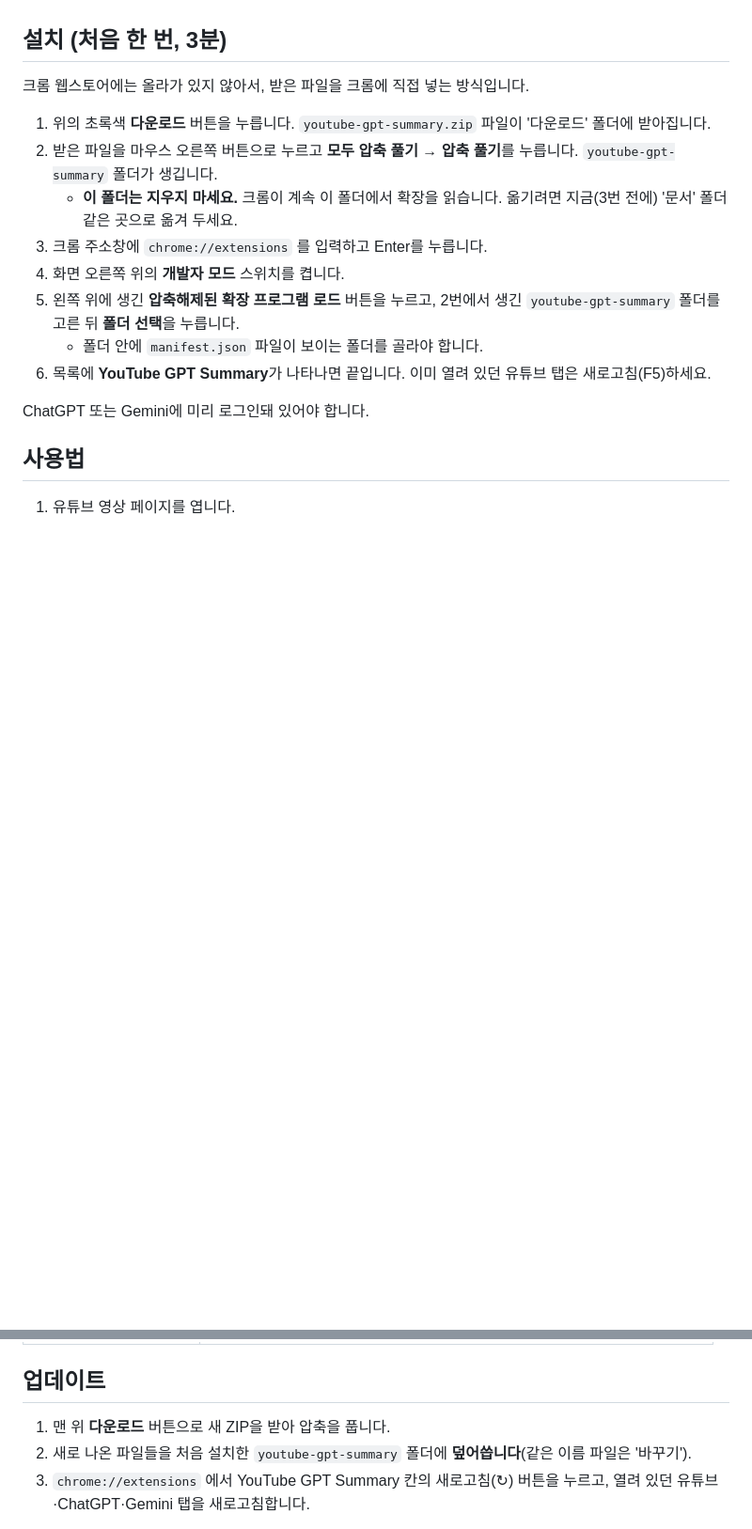
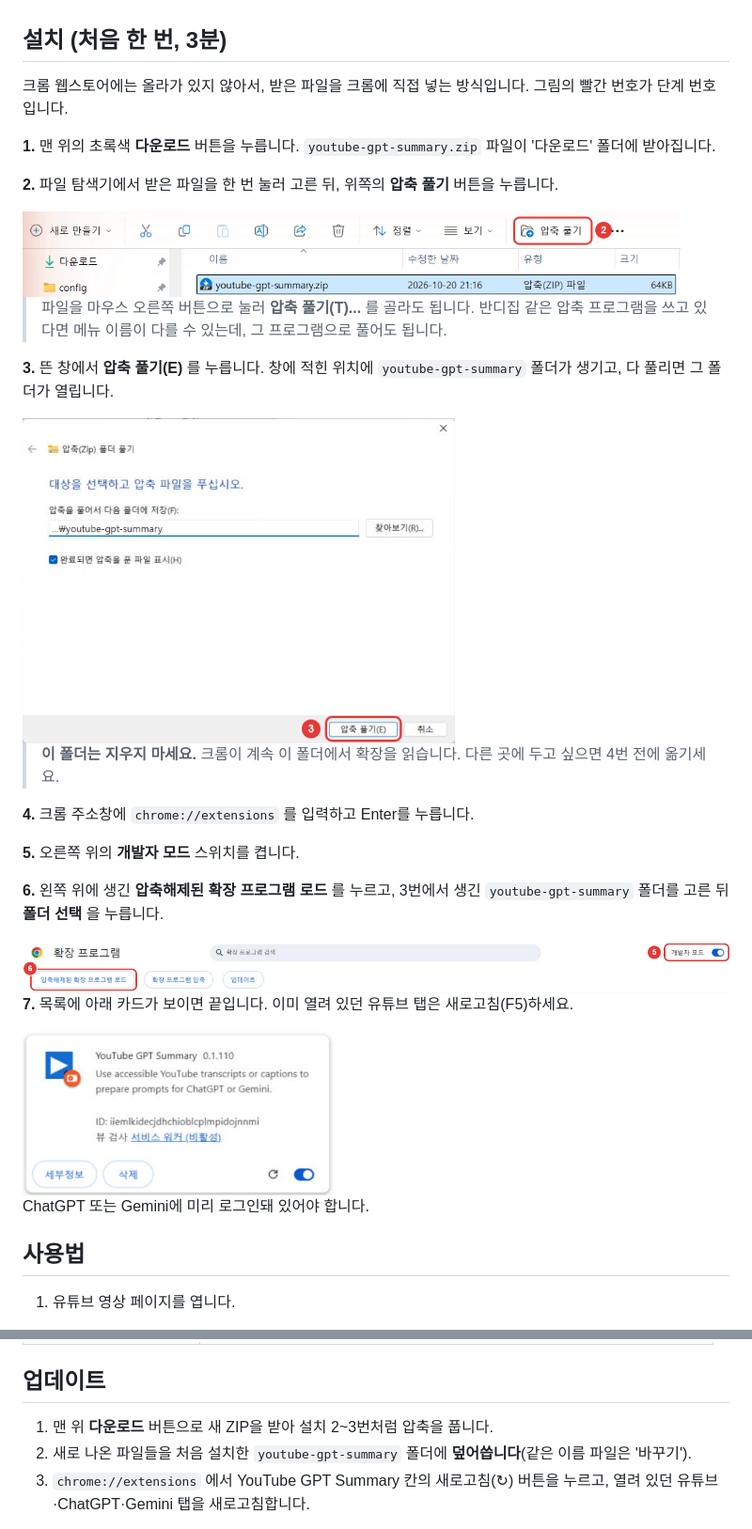
Before and after one commit to igayowai/youtube-gpt-summary, a Markdown page: README.md, 2 parts joined by grey strips. Shown at 94% size. GitHub-like rendering; pictures changed too: docs/images/chrome-installed.png (added), docs/images/chrome-load.png (added), docs/images/explorer-extract.png (added); blank space fills up the shorter version.

Commit message:
설치 안내를 단계별 실제 화면 그림으로 다시 씀
- 압축 풀기: 탐색기 위쪽 "압축 풀기" 버튼 → "압축 풀기(E)" (실제 화면 확인, "모두 압축 풀기"는 틀린 이름이었음)
- 크롬: 개발자 모드, 압축해제된 확장 프로그램 로드, 설치된 카드 그림 추가
- 그림 속 사용자 경로·다른 확장·북마크는 잘라내거나 가림

Co-Authored-By: Claude Opus 5.5 <noreply@anthropic.com>

```diff
--- a/README.md
+++ b/README.md
@@ -13,16 +13,33 @@
 
 ## 설치 (처음 한 번, 3분)
 
-크롬 웹스토어에는 올라가 있지 않아서, 받은 파일을 크롬에 직접 넣는 방식입니다.
+크롬 웹스토어에는 올라가 있지 않아서, 받은 파일을 크롬에 직접 넣는 방식입니다. 그림의 빨간 번호가 단계 번호입니다.
 
-1. 위의 초록색 **다운로드** 버튼을 누릅니다. `youtube-gpt-summary.zip` 파일이 '다운로드' 폴더에 받아집니다.
-2. 받은 파일을 마우스 오른쪽 버튼으로 누르고 **모두 압축 풀기** → **압축 풀기**를 누릅니다. `youtube-gpt-summary` 폴더가 생깁니다.
-   - **이 폴더는 지우지 마세요.** 크롬이 계속 이 폴더에서 확장을 읽습니다. 옮기려면 지금(3번 전에) '문서' 폴더 같은 곳으로 옮겨 두세요.
-3. 크롬 주소창에 `chrome://extensions` 를 입력하고 Enter를 누릅니다.
-4. 화면 오른쪽 위의 **개발자 모드** 스위치를 켭니다.
-5. 왼쪽 위에 생긴 **압축해제된 확장 프로그램 로드** 버튼을 누르고, 2번에서 생긴 `youtube-gpt-summary` 폴더를 고른 뒤 **폴더 선택**을 누릅니다.
-   - 폴더 안에 `manifest.json` 파일이 보이는 폴더를 골라야 합니다.
-6. 목록에 **YouTube GPT Summary**가 나타나면 끝입니다. 이미 열려 있던 유튜브 탭은 새로고침(F5)하세요.
+**1.** 맨 위의 초록색 **다운로드** 버튼을 누릅니다. `youtube-gpt-summary.zip` 파일이 '다운로드' 폴더에 받아집니다.
+
+**2.** 파일 탐색기에서 받은 파일을 한 번 눌러 고른 뒤, 위쪽의 **압축 풀기** 버튼을 누릅니다.
+
+<img src="docs/images/explorer-extract.png" alt="파일 탐색기에서 ZIP 파일을 고르고 위쪽 압축 풀기 버튼을 누르는 모습" width="700">
+
+> 파일을 마우스 오른쪽 버튼으로 눌러 **압축 풀기(T)...** 를 골라도 됩니다. 반디집 같은 압축 프로그램을 쓰고 있다면 메뉴 이름이 다를 수 있는데, 그 프로그램으로 풀어도 됩니다.
+
+**3.** 뜬 창에서 **압축 풀기(E)** 를 누릅니다. 창에 적힌 위치에 `youtube-gpt-summary` 폴더가 생기고, 다 풀리면 그 폴더가 열립니다.
+
+<img src="docs/images/extract-dialog.png" alt="압축(Zip) 폴더 풀기 창의 압축 풀기 버튼" width="460">
+
+> **이 폴더는 지우지 마세요.** 크롬이 계속 이 폴더에서 확장을 읽습니다. 다른 곳에 두고 싶으면 4번 전에 옮기세요.
+
+**4.** 크롬 주소창에 `chrome://extensions` 를 입력하고 Enter를 누릅니다.
+
+**5.** 오른쪽 위의 **개발자 모드** 스위치를 켭니다.
+
+**6.** 왼쪽 위에 생긴 **압축해제된 확장 프로그램 로드** 를 누르고, 3번에서 생긴 `youtube-gpt-summary` 폴더를 고른 뒤 **폴더 선택** 을 누릅니다.
+
+<img src="docs/images/chrome-load.png" alt="크롬 확장 프로그램 화면의 개발자 모드 스위치와 압축해제된 확장 프로그램 로드 버튼" width="760">
+
+**7.** 목록에 아래 카드가 보이면 끝입니다. 이미 열려 있던 유튜브 탭은 새로고침(F5)하세요.
+
+<img src="docs/images/chrome-installed.png" alt="설치된 YouTube GPT Summary 카드" width="330">
 
 ChatGPT 또는 Gemini에 미리 로그인돼 있어야 합니다.
 
@@ -53,7 +70,7 @@ ChatGPT 또는 Gemini에 미리 로그인돼 있어야 합니다.
 
 ## 업데이트
 
-1. 맨 위 **다운로드** 버튼으로 새 ZIP을 받아 압축을 풉니다.
+1. 맨 위 **다운로드** 버튼으로 새 ZIP을 받아 설치 2~3번처럼 압축을 풉니다.
 2. 새로 나온 파일들을 처음 설치한 `youtube-gpt-summary` 폴더에 **덮어씁니다**(같은 이름 파일은 '바꾸기').
 3. `chrome://extensions` 에서 YouTube GPT Summary 칸의 새로고침(↻) 버튼을 누르고, 열려 있던 유튜브·ChatGPT·Gemini 탭을 새로고침합니다.
 
```
